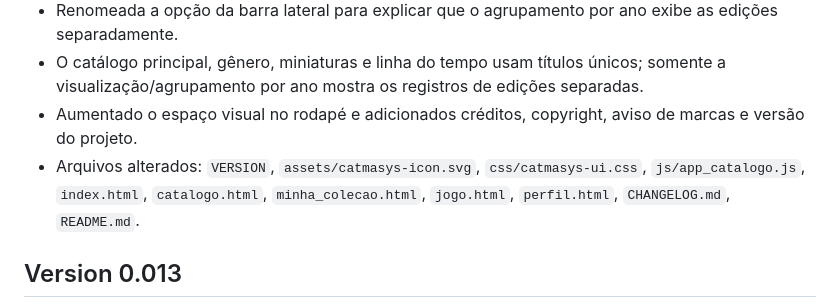
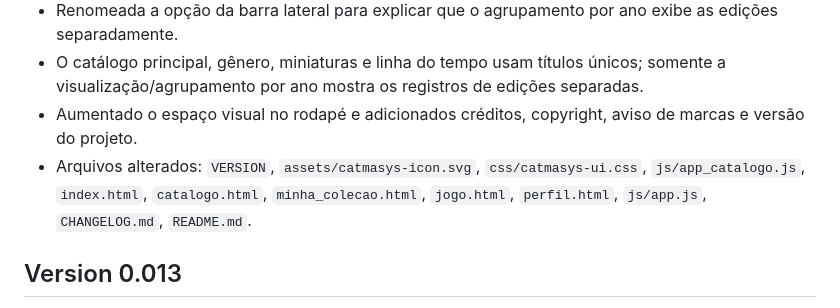
Before and after one commit to raphix-br/Catmasys, a Markdown page: CHANGELOG.md, the part around the change. GitHub-like rendering.

Commit message:
Version 0.014 — completa lista de arquivos alterados

```diff
--- a/CHANGELOG.md
+++ b/CHANGELOG.md
@@ -9,7 +9,7 @@
 - Renomeada a opção da barra lateral para explicar que o agrupamento por ano exibe as edições separadamente.
 - O catálogo principal, gênero, miniaturas e linha do tempo usam títulos únicos; somente a visualização/agrupamento por ano mostra os registros de edições separadas.
 - Aumentado o espaço visual no rodapé e adicionados créditos, copyright, aviso de marcas e versão do projeto.
-- Arquivos alterados: `VERSION`, `assets/catmasys-icon.svg`, `css/catmasys-ui.css`, `js/app_catalogo.js`, `index.html`, `catalogo.html`, `minha_colecao.html`, `jogo.html`, `perfil.html`, `CHANGELOG.md`, `README.md`.
+- Arquivos alterados: `VERSION`, `assets/catmasys-icon.svg`, `css/catmasys-ui.css`, `js/app_catalogo.js`, `index.html`, `catalogo.html`, `minha_colecao.html`, `jogo.html`, `perfil.html`, `js/app.js`, `CHANGELOG.md`, `README.md`.
 
 ## Version 0.013
 - Criada uma página inicial para o Catmasys com identidade visual própria, acesso ao catálogo e atalhos para login/criação de perfil.
```
